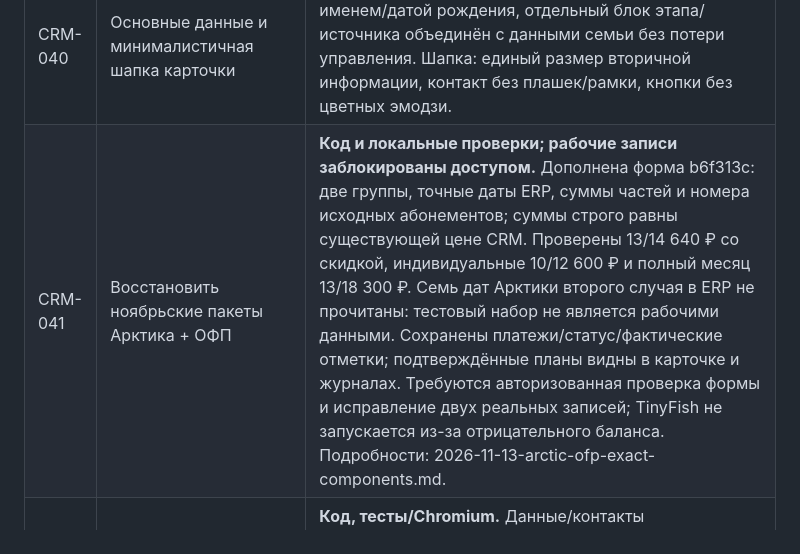
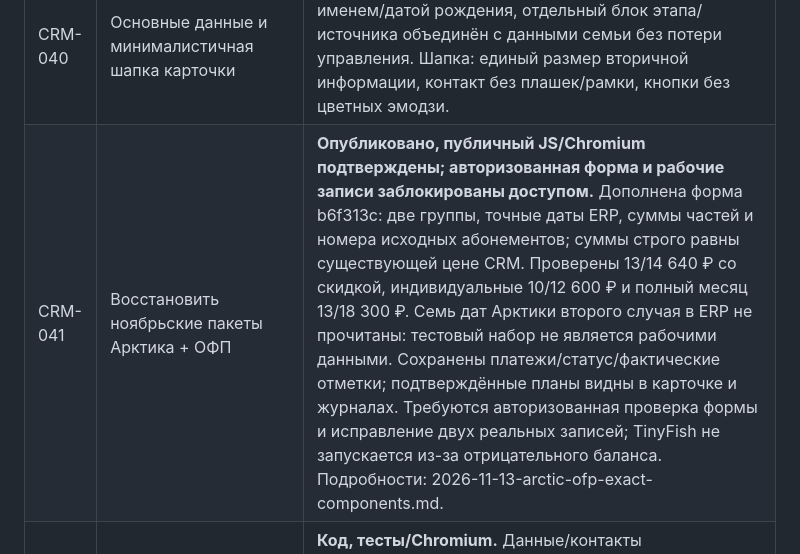
Before and after one commit to repina-abonement/abonement-plus, a Markdown page: docs/WORK_QUEUE.md, the part around the change. GitHub-like rendering.

```diff
--- a/docs/WORK_QUEUE.md
+++ b/docs/WORK_QUEUE.md
@@ -103,7 +103,7 @@
 | CRM-038 | Внести прошедшую покупку без почты | **Код, 9 тестов/Chromium.** Почта необязательна в исторической форме; остальные обязательные поля проверяются, обычная продажа не менялась. Недостающая почта попадает в независимый запрос данных действующего клиента. |
 | CRM-039 | Причина расчёта/ручного изменения в абонементе | **Код, 10 тестов/Chromium.** ПУ внутри месяца с датой — автоматически; ручной выбор другого состава занятий требует причины и сохраняет автора. Карточка показывает комментарий ручной корректировки цены; ранние исторические причины выводятся без изменения денег. |
 | CRM-040 | Основные данные и минималистичная шапка карточки | **Код, Chromium desktop/mobile.** Рекламный источник с именем/датой рождения, отдельный блок этапа/источника объединён с данными семьи без потери управления. Шапка: единый размер вторичной информации, контакт без плашек/рамки, кнопки без цветных эмодзи. |
-| CRM-041 | Восстановить ноябрьские пакеты Арктика + ОФП | **Код и локальные проверки; рабочие записи заблокированы доступом.** Дополнена форма b6f313c: две группы, точные даты ERP, суммы частей и номера исходных абонементов; суммы строго равны существующей цене CRM. Проверены 13/14 640 ₽ со скидкой, индивидуальные 10/12 600 ₽ и полный месяц 13/18 300 ₽. Семь дат Арктики второго случая в ERP не прочитаны: тестовый набор не является рабочими данными. Сохранены платежи/статус/фактические отметки; подтверждённые планы видны в карточке и журналах. Требуются авторизованная проверка формы и исправление двух реальных записей; TinyFish не запускается из-за отрицательного баланса. Подробности: 2026-11-13-arctic-ofp-exact-components.md. |
+| CRM-041 | Восстановить ноябрьские пакеты Арктика + ОФП | **Опубликовано, публичный JS/Chromium подтверждены; авторизованная форма и рабочие записи заблокированы доступом.** Дополнена форма b6f313c: две группы, точные даты ERP, суммы частей и номера исходных абонементов; суммы строго равны существующей цене CRM. Проверены 13/14 640 ₽ со скидкой, индивидуальные 10/12 600 ₽ и полный месяц 13/18 300 ₽. Семь дат Арктики второго случая в ERP не прочитаны: тестовый набор не является рабочими данными. Сохранены платежи/статус/фактические отметки; подтверждённые планы видны в карточке и журналах. Требуются авторизованная проверка формы и исправление двух реальных записей; TinyFish не запускается из-за отрицательного баланса. Подробности: 2026-11-13-arctic-ofp-exact-components.md. |
 | CRM-042 | Редактирование шапки и основной родитель | **Код, тесты/Chromium.** Данные/контакты редактируются из шапки; второй родитель, один основной для диалогов/звонка, вся история сохранена. Корзина/ПУ/телефон сверху справа, прежние процессы продажи/перевода сохранены. Рабочая запись не проверена. |
 | CRM-043 | Понятный редактор рекламных каналов/источников | **Код, тесты/Chromium.** Без аккордеонов: канал → источники; добавить/переименовать/перенести/убрать/вернуть прямо в разделе. Архивирование сохраняет ID, активный список не содержит архивных каналов; переименованный стандартный канал не дублируется после рестарта. Рабочая запись не проверена. |
 | CRM-044 | Набор стикеров Ольги: ошибка 403 | **Код, тесты; живая проверка заблокирована доступом.** Публичная ссылка существует; узкий read-only fallback сетевого 403 моста на официальный Telegram API, реальный Forbidden не обходится. Настройки не менялись, набор в рабочую CRM пока не импортирован. |
```
Also changed, not shown: docs/2026-11-13-arctic-ofp-exact-components.md (+4 -0 lines).
